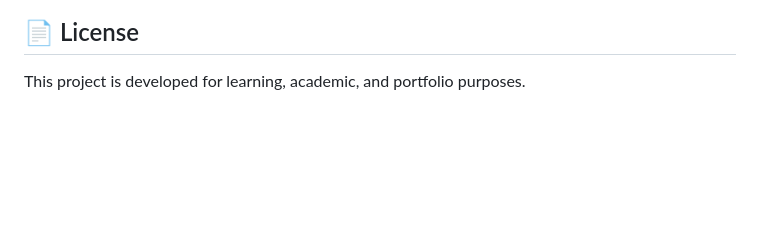
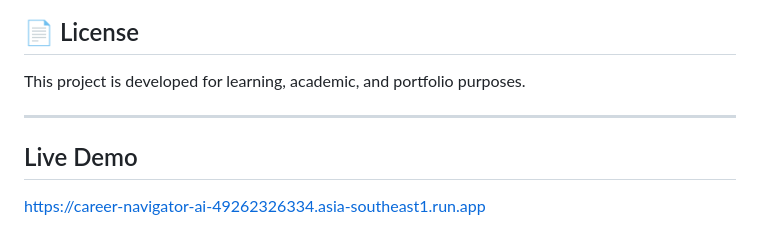
Before and after one commit to Subhika06/AI-Career-Intelligence-Agent, a Markdown page: README.md, the part around the change. Rendered like a GitHub page; blank space fills up the shorter version.

```diff
--- a/README.md
+++ b/README.md
@@ -187,3 +187,9 @@ Java Full Stack Developer | AI Enthusiast
 ## 📄 License
 
 This project is developed for learning, academic, and portfolio purposes.
+
+---
+
+## Live Demo
+
+https://career-navigator-ai-49262326334.asia-southeast1.run.app
```
